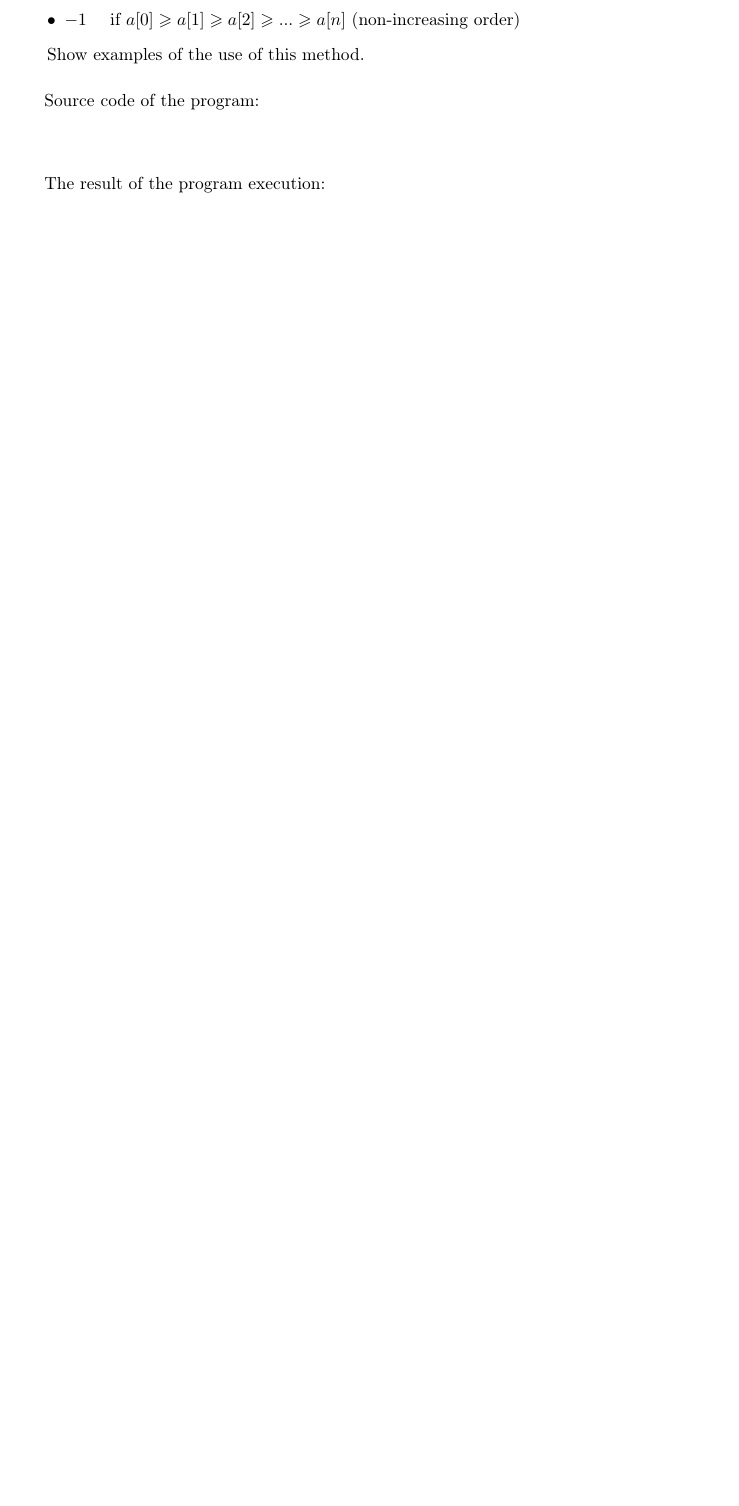
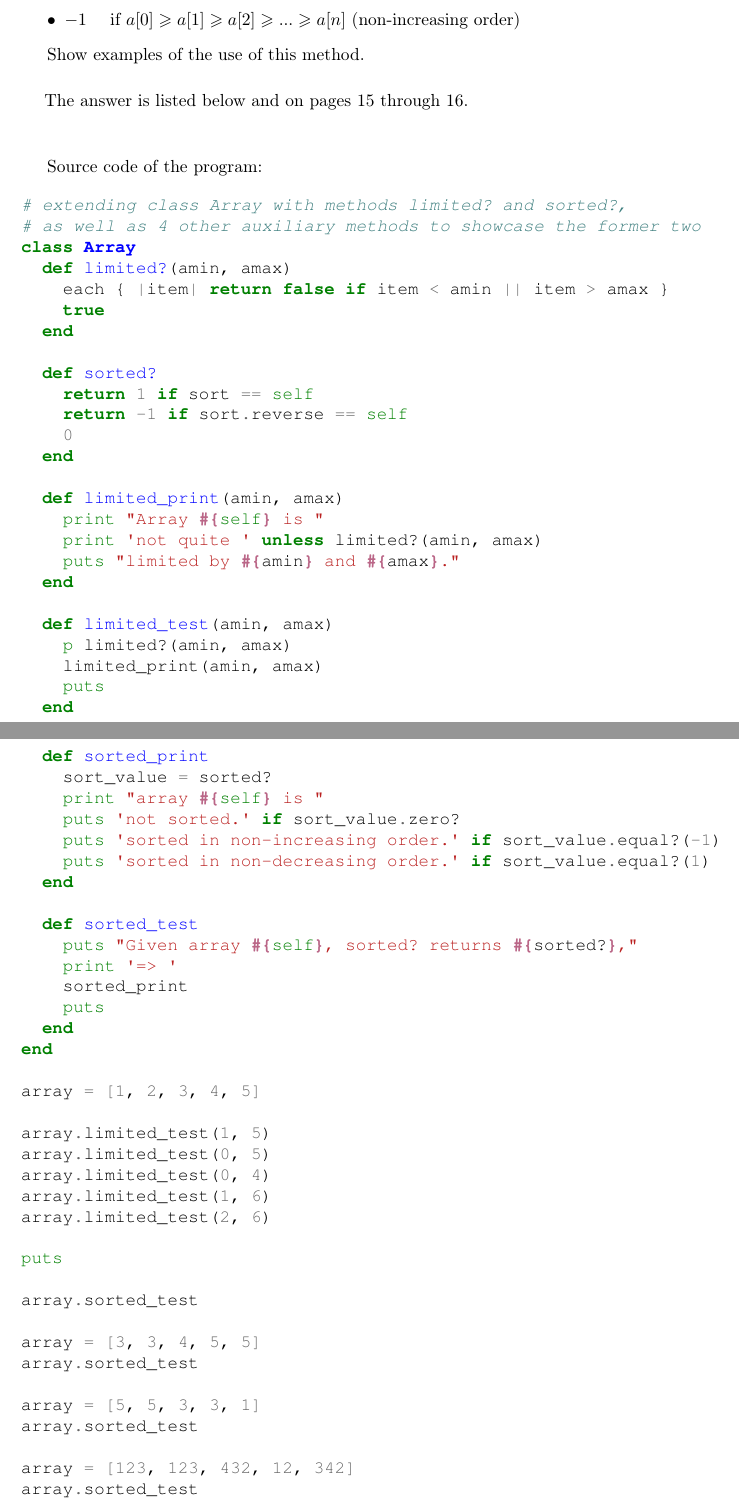
Before and after one commit to ikopyl/Programming-Languages-Spring-2018, a LaTeX problem sheet (homeworks/HW5/HW5.tex): part of page 15 of 16 before the commit and two parts of pages 15 and 16 of 19 after it, the two joined at a grey line, cut so that both start at the same text, the shorter picture padded with empty space. The pictures show the PDF file homeworks/HW5/HW5.pdf that the author committed with the source.

Commit message:
HW5 problem2 is done

```diff
--- a/homeworks/HW5/HW5.tex
+++ b/homeworks/HW5/HW5.tex
@@ -724,12 +724,80 @@ irb(main):001:0> use_reject
 	Show examples of the use of this method.
 
 \paragraph{}\
+The answer is listed below and on pages 15 through 16.
+\paragraph{}\
+
 Source code of the program:
 
 \begin{minted}[fontsize=\normalsize]{ruby}
+# extending class Array with methods limited? and sorted?,
+# as well as 4 other auxiliary methods to showcase the former two
+class Array
+  def limited?(amin, amax)
+    each { |item| return false if item < amin || item > amax }
+    true
+  end
 
+  def sorted?
+    return 1 if sort == self
+    return -1 if sort.reverse == self
+    0
+  end
+
+  def limited_print(amin, amax)
+    print "Array #{self} is "
+    print 'not quite ' unless limited?(amin, amax)
+    puts "limited by #{amin} and #{amax}."
+  end
+
+  def limited_test(amin, amax)
+    p limited?(amin, amax)
+    limited_print(amin, amax)
+    puts
+  end
+
+  def sorted_print
+    sort_value = sorted?
+    print "array #{self} is "
+    puts 'not sorted.' if sort_value.zero?
+    puts 'sorted in non-increasing order.' if sort_value.equal?(-1)
+    puts 'sorted in non-decreasing order.' if sort_value.equal?(1)
+  end
+
+  def sorted_test
+    puts "Given array #{self}, sorted? returns #{sorted?},"
+    print '=> '
+    sorted_print
+    puts
+  end
+end
+
+array = [1, 2, 3, 4, 5]
+
+array.limited_test(1, 5)
+array.limited_test(0, 5)
+array.limited_test(0, 4)
+array.limited_test(1, 6)
+array.limited_test(2, 6)
+
+puts
+
+array.sorted_test
+
+array = [3, 3, 4, 5, 5]
+array.sorted_test
+
+array = [5, 5, 3, 3, 1]
+array.sorted_test
+
+array = [123, 123, 432, 12, 342]
+array.sorted_test
 \end{minted}
 
 \paragraph{}\
+\paragraph{}\
+\paragraph{}\
+\paragraph{}\
+\paragraph{}\
 	The result of the program execution:
 
@@ -737,6 +806,36 @@ Source code of the program:
+true
+Array [1, 2, 3, 4, 5] is limited by 1 and 5.
 
+true
+Array [1, 2, 3, 4, 5] is limited by 0 and 5.
+
+false
+Array [1, 2, 3, 4, 5] is not quite limited by 0 and 4.
+
+true
+Array [1, 2, 3, 4, 5] is limited by 1 and 6.
+
+false
+Array [1, 2, 3, 4, 5] is not quite limited by 2 and 6.
+
+
+Given array [1, 2, 3, 4, 5], sorted? returns 1,
+=> array [1, 2, 3, 4, 5] is sorted in non-decreasing order.
+
+Given array [3, 3, 4, 5, 5], sorted? returns 1,
+=> array [3, 3, 4, 5, 5] is sorted in non-decreasing order.
+
+Given array [5, 5, 3, 3, 1], sorted? returns -1,
+=> array [5, 5, 3, 3, 1] is sorted in non-increasing order.
+
+Given array [123, 123, 432, 12, 342], sorted? returns 0,
+=> array [123, 123, 432, 12, 342] is not sorted.
 \end{minted}
 
+\paragraph{}\
+\paragraph{}\
+\paragraph{}\
+\paragraph{}\
 \paragraph{}\
 \paragraph{}\
 
```
Also changed, not shown: homeworks/HW5/HW5.pdf, homeworks/HW5/HW5.tex (3 more changed lines).
